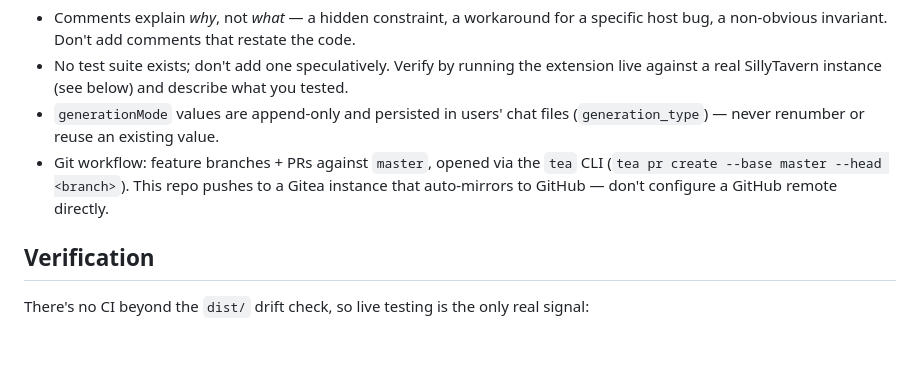
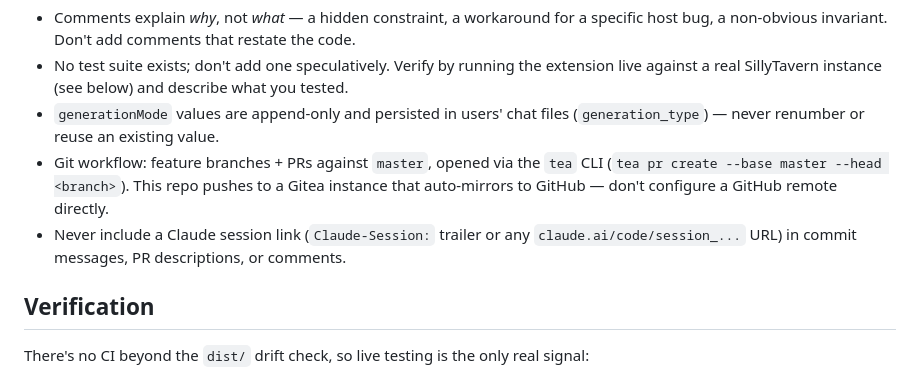
Before and after one commit to 0cyris/SillyTavern-ImageGen, a Markdown page: CLAUDE.md, the part around the change. Drawn GitHub-style; blank space fills up the shorter version.

Commit message:
Document rule against session links in commits and PRs
Co-Authored-By: Claude Opus 5.5 <noreply@anthropic.com>

```diff
--- a/CLAUDE.md
+++ b/CLAUDE.md
@@ -88,6 +88,8 @@ live — see "Verification" below.
 - Git workflow: feature branches + PRs against `master`, opened via the `tea` CLI
   (`tea pr create --base master --head <branch>`). This repo pushes to a Gitea instance
   that auto-mirrors to GitHub — don't configure a GitHub remote directly.
+- Never include a Claude session link (`Claude-Session:` trailer or any
+  `claude.ai/code/session_...` URL) in commit messages, PR descriptions, or comments.
 
 ## Verification
 
```
